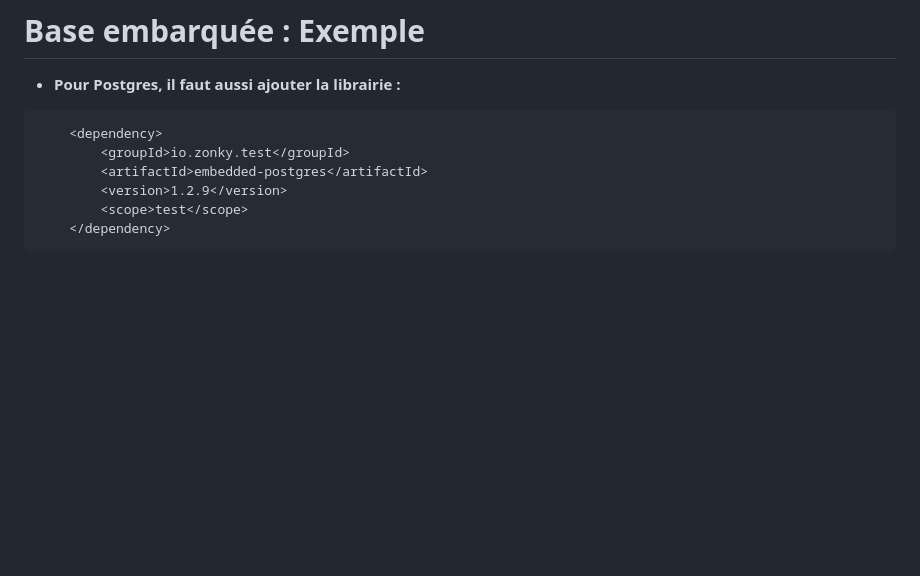
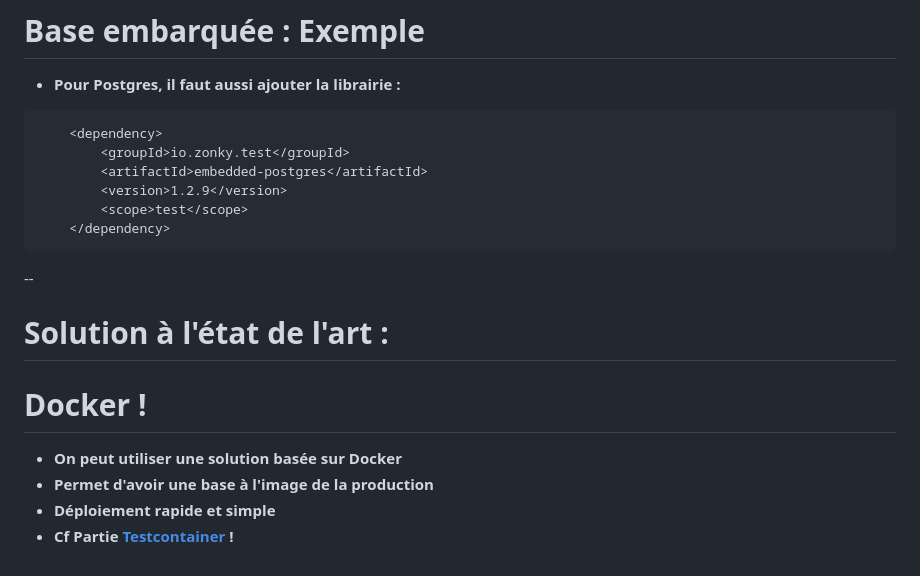
Before and after one commit to philphils/tests-unitaires-et-moins-unitaires, a Markdown page: docs/chapitres/chapitre7-bdd.md, the part around the change. GitHub-like rendering; blank space fills up the shorter version.

Commit message:
docs : add Docker information for test persistence

````diff
--- a/docs/chapitres/chapitre7-bdd.md
+++ b/docs/chapitres/chapitre7-bdd.md
@@ -186,3 +186,12 @@ SD44Configuration.getPool("poolTest").getConnection();
         <scope>test</scope>
     </dependency>
 ```
+
+--
+# Solution à l'état de l'art :
+# Docker !
+
+- __On peut utiliser une solution basée sur Docker__
+- __Permet d'avoir une base à l'image de la production__
+- __Déploiement rapide et simple__
+- __Cf Partie [Testcontainer](#/9) !__
````
